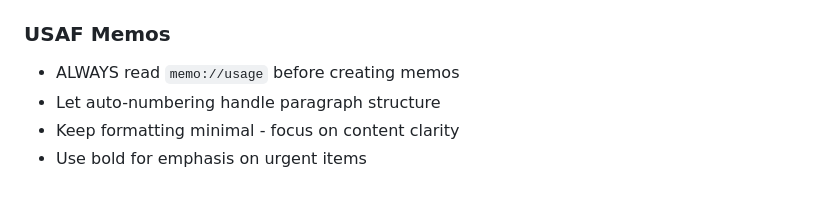
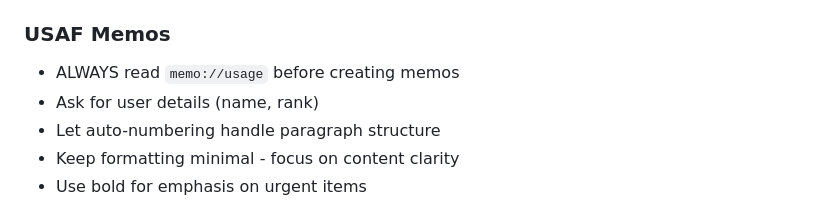
Before and after one commit to nhamby/opentdf-memo-demo, a Markdown page: CLAUDE.md, the part around the change. GitHub-like rendering.

Commit message:
Add clarification step

```diff
--- a/CLAUDE.md
+++ b/CLAUDE.md
@@ -113,6 +113,7 @@ signature_block:
 
 ### USAF Memos
 - ALWAYS read `memo://usage` before creating memos
+- Ask for user details (name, rank)
 - Let auto-numbering handle paragraph structure
 - Keep formatting minimal - focus on content clarity
 - Use bold for emphasis on urgent items
```
